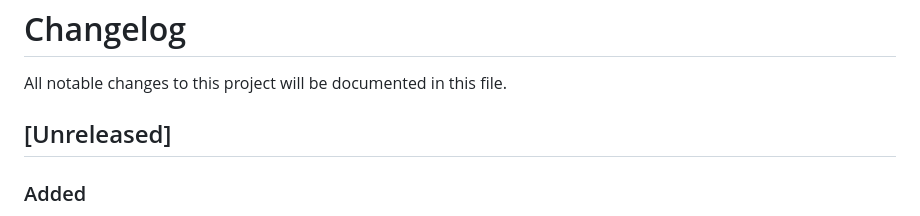
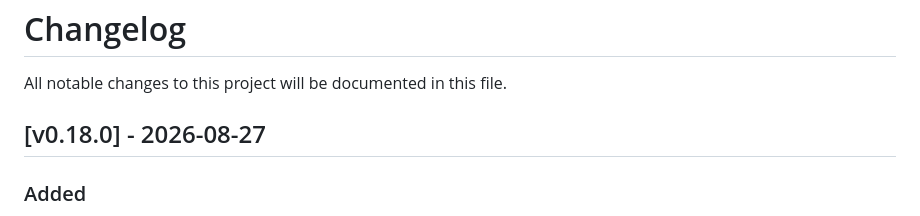
Before and after one commit to Hecatoncheir/lazyrest, a Markdown page: CHANGELOG.md, the part around the change. GitHub-like rendering.

Commit message:
chore: release v0.18.0

```diff
--- a/CHANGELOG.md
+++ b/CHANGELOG.md
@@ -2,7 +2,7 @@
 
 All notable changes to this project will be documented in this file.
 
-## [Unreleased]
+## [v0.18.0] - 2026-08-27
 ### Added
 - File discovery honours `.gitignore` files from the project root and nested directories, including Git globs, directory-only rules, and negation; invalid patterns appear in diagnostics.
 
```
